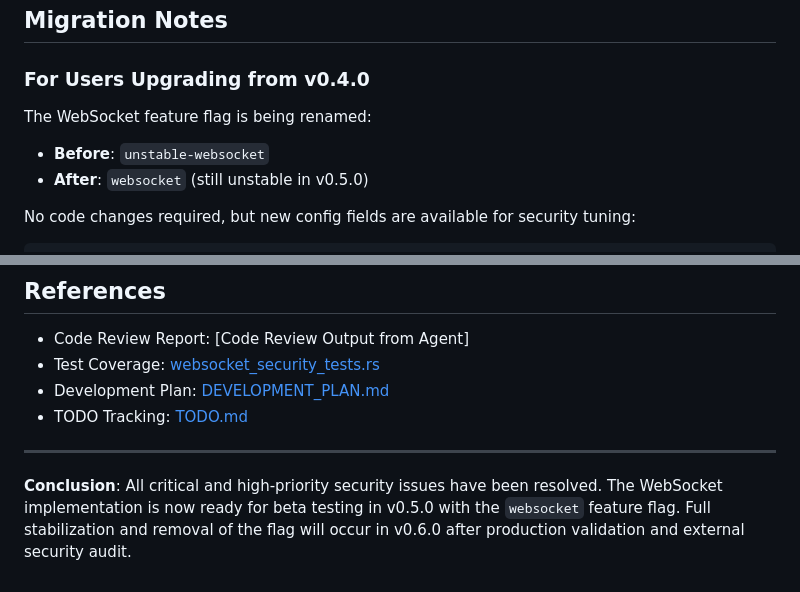
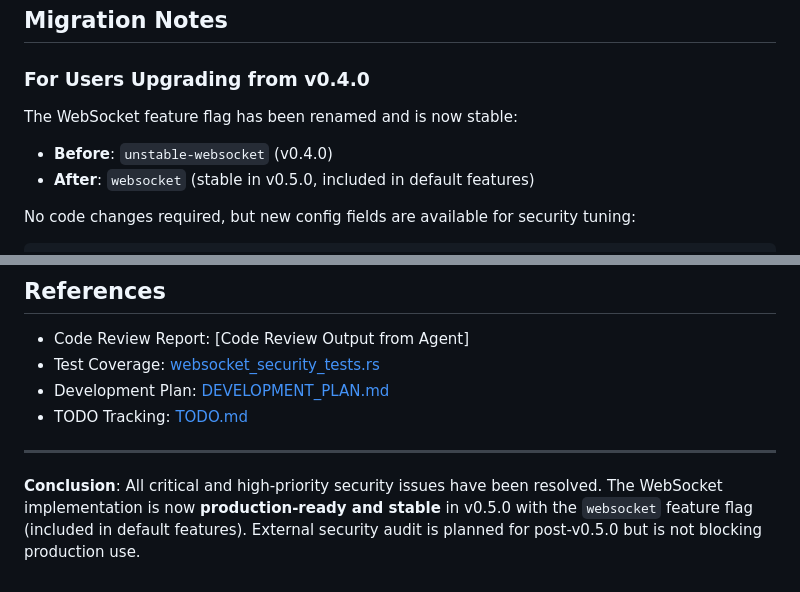
Before and after one commit to shurankain/skreaver, a Markdown page: WEBSOCKET_SECURITY_FIXES.md, 2 parts joined by grey strips. Rendered like a GitHub page.

Commit message:
docs: websocket docs update to v0.5

```diff
--- a/WEBSOCKET_SECURITY_FIXES.md
+++ b/WEBSOCKET_SECURITY_FIXES.md
@@ -217,9 +217,9 @@ None - all changes are additive or internal improvements.
 
 ### For Users Upgrading from v0.4.0
 
-The WebSocket feature flag is being renamed:
-- **Before**: `unstable-websocket`
-- **After**: `websocket` (still unstable in v0.5.0)
+The WebSocket feature flag has been renamed and is now stable:
+- **Before**: `unstable-websocket` (v0.4.0)
+- **After**: `websocket` (stable in v0.5.0, included in default features)
 
 No code changes required, but new config fields are available for security tuning:
 
@@ -253,4 +253,4 @@ let config = WebSocketConfig {
 
 ---
 
-**Conclusion**: All critical and high-priority security issues have been resolved. The WebSocket implementation is now ready for beta testing in v0.5.0 with the `websocket` feature flag. Full stabilization and removal of the flag will occur in v0.6.0 after production validation and external security audit.
+**Conclusion**: All critical and high-priority security issues have been resolved. The WebSocket implementation is now **production-ready and stable** in v0.5.0 with the `websocket` feature flag (included in default features). External security audit is planned for post-v0.5.0 but is not blocking production use.
```
Also changed, not shown: WEBSOCKET_GUIDE.md (+3 -3 lines).
